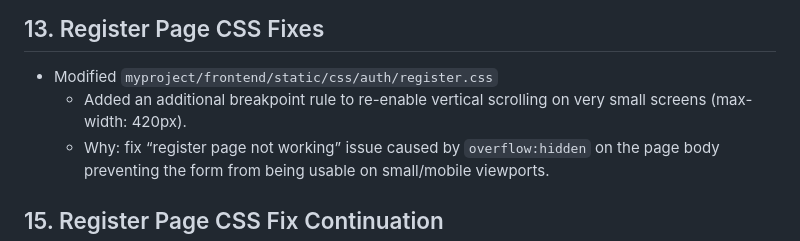
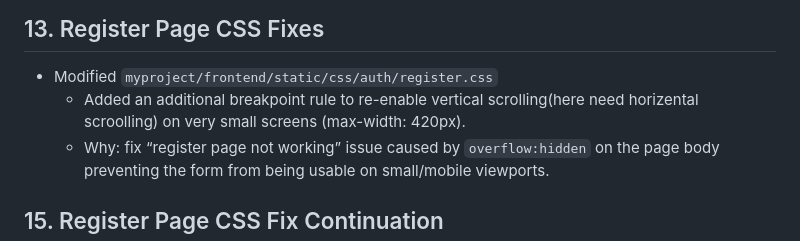
Before and after one commit to saugatg334/Nagar-Sayahata, a Markdown page: change.md, the part around the change. Drawn GitHub-style.

```diff
--- a/change.md
+++ b/change.md
@@ -116,7 +116,7 @@
 ## 13. Register Page CSS Fixes
 
 - Modified `myproject/frontend/static/css/auth/register.css`
-  - Added an additional breakpoint rule to re-enable vertical scrolling on very small screens (max-width: 420px).
+  - Added an additional breakpoint rule to re-enable vertical scrolling(here need horizental scroolling) on very small screens (max-width: 420px).
   - Why: fix “register page not working” issue caused by `overflow:hidden` on the page body preventing the form from being usable on small/mobile viewports.
 
 ## 15. Register Page CSS Fix Continuation
```
